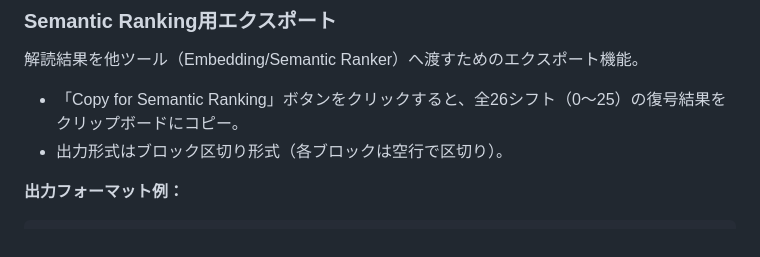
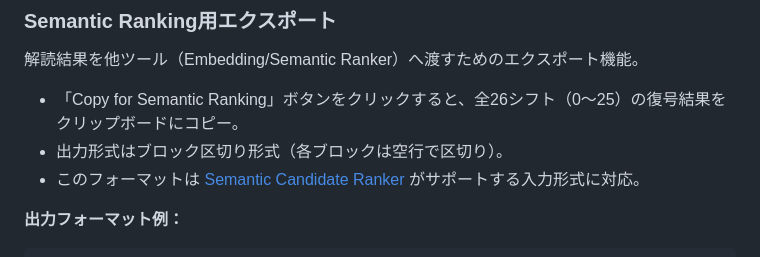
Before and after one commit to ipusiron/caesar-cipher-breaker, a Markdown page: README.md, the part around the change. GitHub-like rendering.

Commit message:
コピーボタンはDay110ツール用であることを明示

````diff
--- a/README.md
+++ b/README.md
@@ -125,6 +125,7 @@ hub: true
 
 - 「Copy for Semantic Ranking」ボタンをクリックすると、全26シフト（0〜25）の復号結果をクリップボードにコピー。
 - 出力形式はブロック区切り形式（各ブロックは空行で区切り）。
+- このフォーマットは [Semantic Candidate Ranker](https://github.com/ipusiron/gematria-cipherlab) がサポートする入力形式に対応。
 
 **出力フォーマット例：**
 ```
````
